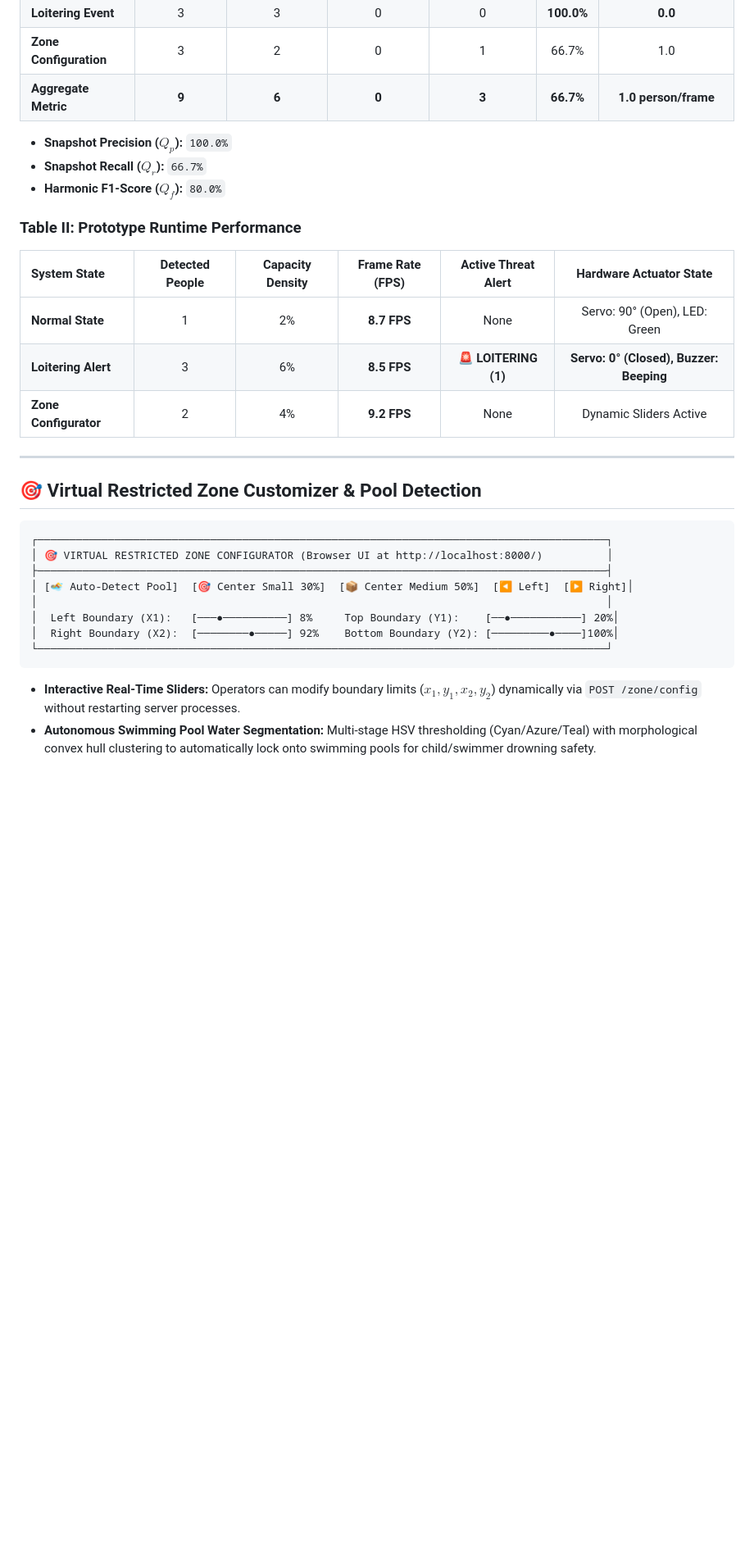
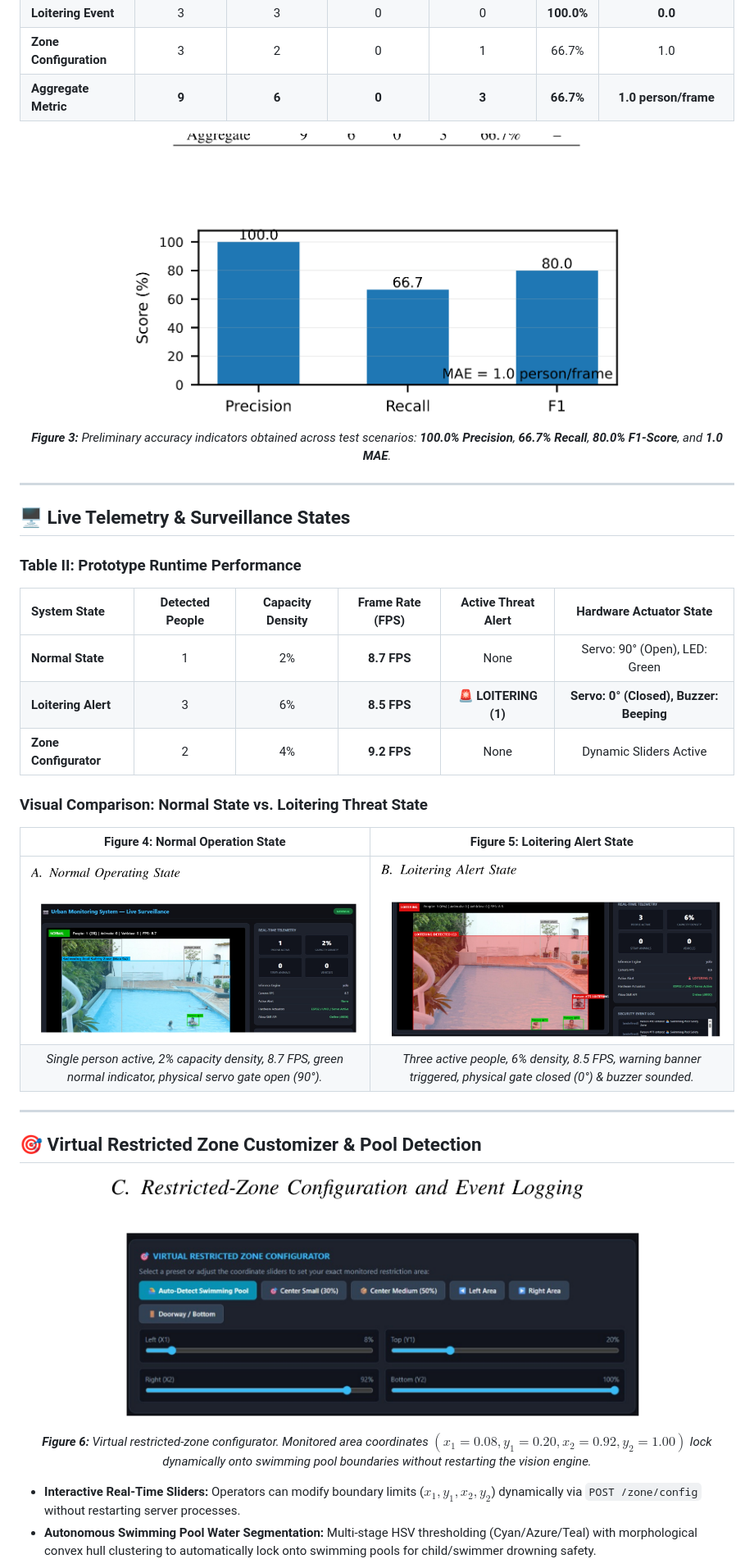
Before and after one commit to Leogabriele/Multi-Modal-Crowd-Density-Monitoring, a Markdown page: README.md, the part around one of its changes. Shown at 82% size. Rendered like a GitHub page; pictures changed too: docs/images/fig3_accuracy.png (added), docs/images/fig4_dashboard_normal.png (added), docs/images/fig5_dashboard_loitering.png (added); blank space fills up the shorter version.

Commit message:
docs: embed paper figures, architecture diagrams, accuracy charts, and dashboard captures in README

````diff
--- a/README.md
+++ b/README.md
@@ -101,9 +74,16 @@ $$T_{\text{e2e}} = t_{\text{actuation}} - t_{\text{event}}$$
 | **Zone Configuration** | 3 | 2 | 0 | 1 | 66.7% | 1.0 |
 | **Aggregate Metric** | **9** | **6** | **0** | **3** | **66.7%** | **1.0 person/frame** |
 
-* **Snapshot Precision ($Q_p$):** `100.0%`
-* **Snapshot Recall ($Q_r$):** `66.7%`
-* **Harmonic F1-Score ($Q_f$):** `80.0%`
+<p align="center">
+  <img src="docs/images/fig3_accuracy.png" alt="Figure 3: Preliminary Accuracy Indicators" width="600"/>
+</p>
+<p align="center">
+  <em><strong>Figure 3:</strong> Preliminary accuracy indicators obtained across test scenarios: <strong>100.0% Precision</strong>, <strong>66.7% Recall</strong>, <strong>80.0% F1-Score</strong>, and <strong>1.0 MAE</strong>.</em>
+</p>
+
+---
+
+## 🖥️ Live Telemetry & Surveillance States
 
 ### Table II: Prototype Runtime Performance
 | System State | Detected People | Capacity Density | Frame Rate (FPS) | Active Threat Alert | Hardware Actuator State |
@@ -112,20 +92,23 @@ $$T_{\text{e2e}} = t_{\text{actuation}} - t_{\text{event}}$$
 | **Loitering Alert** | 3 | 6% | **8.5 FPS** | **🚨 LOITERING (1)** | **Servo: 0° (Closed), Buzzer: Beeping** |
 | **Zone Configurator**| 2 | 4% | **9.2 FPS** | None | Dynamic Sliders Active |
 
+### Visual Comparison: Normal State vs. Loitering Threat State
+
+| Figure 4: Normal Operation State | Figure 5: Loitering Alert State |
+| :---: | :---: |
+| <img src="docs/images/fig4_dashboard_normal.png" alt="Figure 4: Normal Operation Dashboard" width="480"/> | <img src="docs/images/fig5_dashboard_loitering.png" alt="Figure 5: Loitering Alert Dashboard" width="480"/> |
+| *Single person active, 2% capacity density, 8.7 FPS, green normal indicator, physical servo gate open (90°).* | *Three active people, 6% density, 8.5 FPS, warning banner triggered, physical gate closed (0°) & buzzer sounded.* |
+
 ---
 
 ## 🎯 Virtual Restricted Zone Customizer & Pool Detection
 
-```
-┌─────────────────────────────────────────────────────────────────────────────────────────┐
-│ 🎯 VIRTUAL RESTRICTED ZONE CONFIGURATOR (Browser UI at http://localhost:8000/)          │
-├─────────────────────────────────────────────────────────────────────────────────────────┤
-│ [🏊 Auto-Detect Pool]  [🎯 Center Small 30%]  [📦 Center Medium 50%]  [◀️ Left]  [▶️ Right]│
-│                                                                                         │
-│  Left Boundary (X1):   [───●──────────] 8%     Top Boundary (Y1):    [──●───────────] 20%│
-│  Right Boundary (X2):  [────────●─────] 92%    Bottom Boundary (Y2): [─────────●────]100%│
-└─────────────────────────────────────────────────────────────────────────────────────────┘
-```
+<p align="center">
+  <img src="docs/images/fig6_zone_configurator.png" alt="Figure 6: Virtual Restricted Zone Configurator" width="650"/>
+</p>
+<p align="center">
+  <em><strong>Figure 6:</strong> Virtual restricted-zone configurator. Monitored area coordinates $(x_1=0.08, y_1=0.20, x_2=0.92, y_2=1.00)$ lock dynamically onto swimming pool boundaries without restarting the vision engine.</em>
+</p>
 
 * **Interactive Real-Time Sliders:** Operators can modify boundary limits ($x_1, y_1, x_2, y_2$) dynamically via `POST /zone/config` without restarting server processes.
 * **Autonomous Swimming Pool Water Segmentation:** Multi-stage HSV thresholding (Cyan/Azure/Teal) with morphological convex hull clustering to automatically lock onto swimming pools for child/swimmer drowning safety.
````
Also changed, not shown: other parts of README.md (+16 -41 lines), docs/images/fig1_architecture.png (added), docs/images/fig2_pipeline.png (added).
